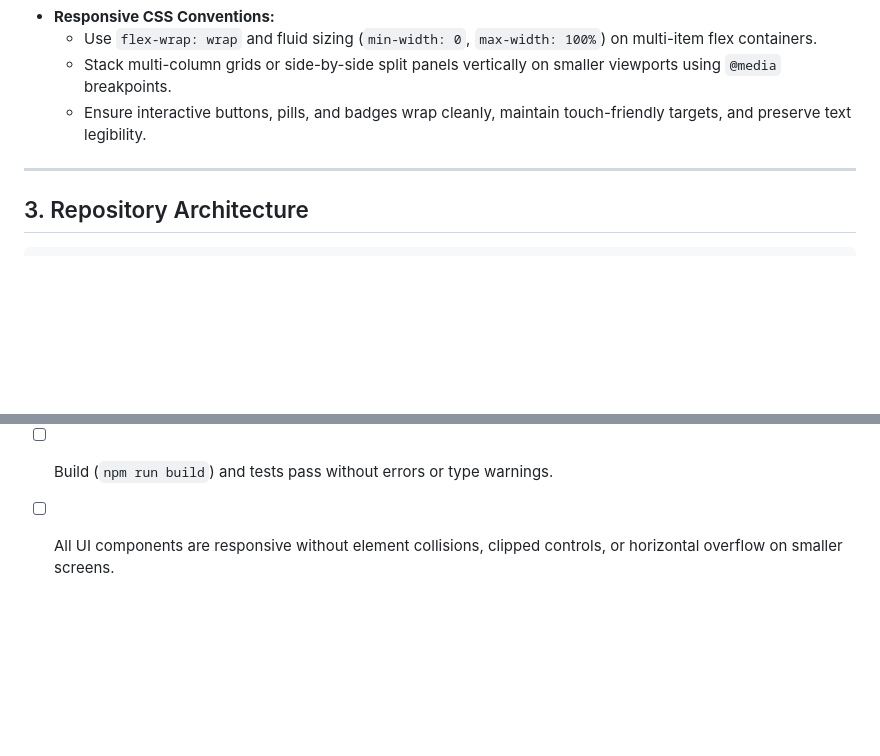
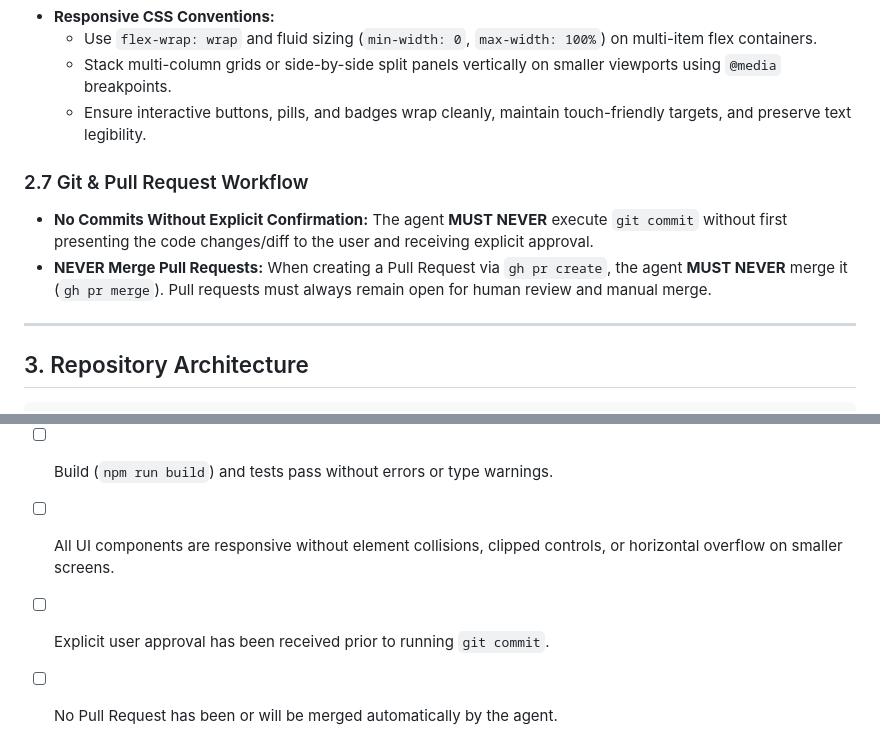
Before and after one commit to andreban/webmcp-appfunctions, a Markdown page: AGENTS.md, 2 parts joined by grey strips. GitHub-like rendering; blank space fills up the shorter version.

Commit message:
docs: add Git commit approval and PR merge workflow constraints to AGENTS.md

```diff
--- a/AGENTS.md
+++ b/AGENTS.md
@@ -72,6 +72,10 @@ The application exclusively uses the official Android 16 (API 36+) `cmd app_func
   - Stack multi-column grids or side-by-side split panels vertically on smaller viewports using `@media` breakpoints.
   - Ensure interactive buttons, pills, and badges wrap cleanly, maintain touch-friendly targets, and preserve text legibility.
 
+### 2.7 Git & Pull Request Workflow
+- **No Commits Without Explicit Confirmation:** The agent **MUST NEVER** execute `git commit` without first presenting the code changes/diff to the user and receiving explicit approval.
+- **NEVER Merge Pull Requests:** When creating a Pull Request via `gh pr create`, the agent **MUST NEVER** merge it (`gh pr merge`). Pull requests must always remain open for human review and manual merge.
+
 ---
 
 ## 3. Repository Architecture
@@ -139,3 +143,5 @@ webmcp-appfunctions/
 - [ ] No private variables or fields prefixed with underscore (`_`).
 - [ ] Build (`npm run build`) and tests pass without errors or type warnings.
 - [ ] All UI components are responsive without element collisions, clipped controls, or horizontal overflow on smaller screens.
+- [ ] Explicit user approval has been received prior to running `git commit`.
+- [ ] No Pull Request has been or will be merged automatically by the agent.
```
